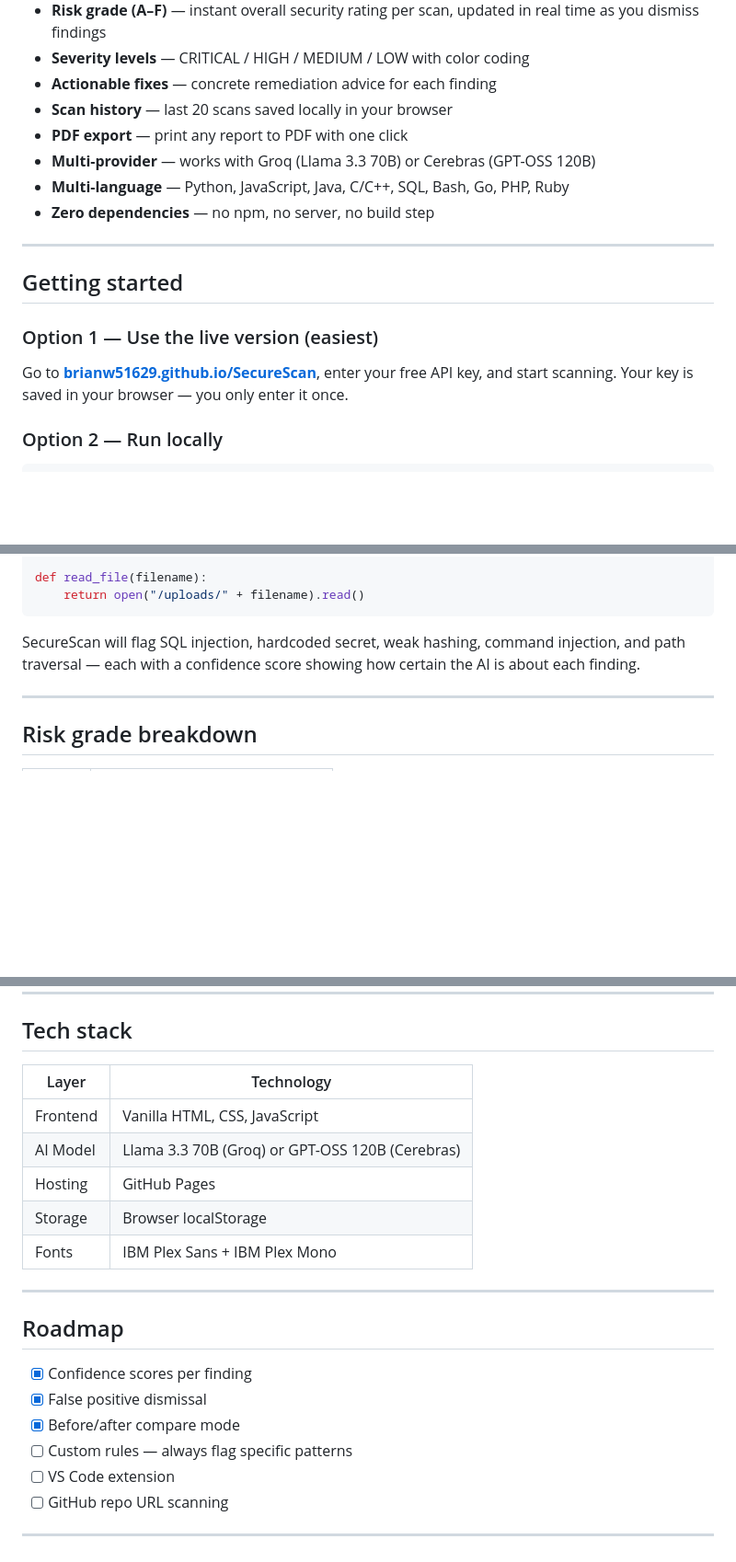
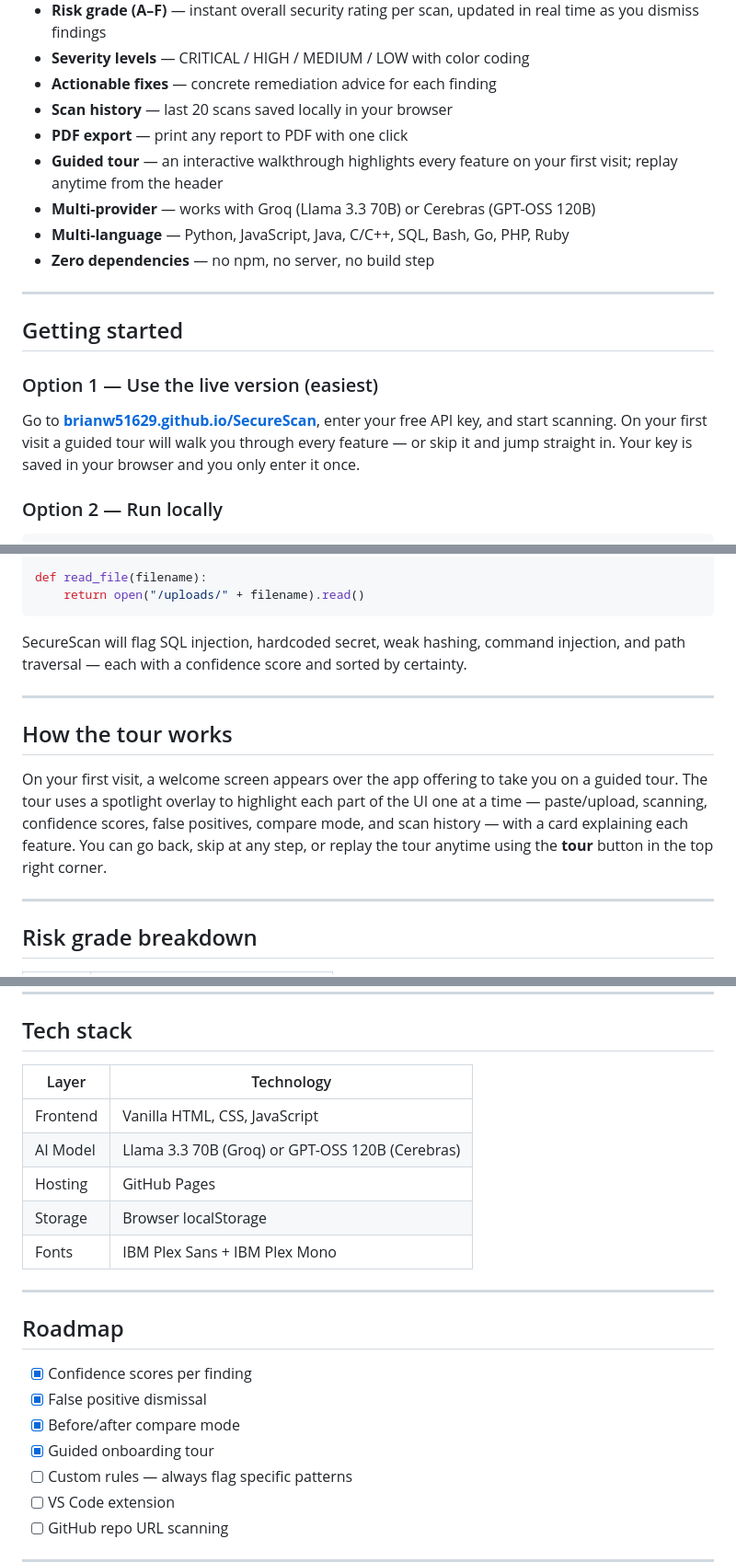
Before and after one commit to brianw51629/SecureScan, a Markdown page: README.md, 3 parts joined by grey strips. Shown at 92% size. Rendered like a GitHub page; blank space fills up the shorter version.

````diff
--- a/README.md
+++ b/README.md
@@ -36,6 +36,7 @@ SecureScan analyzes code for common security vulnerabilities using AI (Groq or C
 - **Actionable fixes** — concrete remediation advice for each finding
 - **Scan history** — last 20 scans saved locally in your browser
 - **PDF export** — print any report to PDF with one click
+- **Guided tour** — an interactive walkthrough highlights every feature on your first visit; replay anytime from the header
 - **Multi-provider** — works with Groq (Llama 3.3 70B) or Cerebras (GPT-OSS 120B)
 - **Multi-language** — Python, JavaScript, Java, C/C++, SQL, Bash, Go, PHP, Ruby
 - **Zero dependencies** — no npm, no server, no build step
@@ -46,7 +47,7 @@ SecureScan analyzes code for common security vulnerabilities using AI (Groq or C
 
 ### Option 1 — Use the live version (easiest)
 
-Go to **[brianw51629.github.io/SecureScan](https://brianw51629.github.io/SecureScan)**, enter your free API key, and start scanning. Your key is saved in your browser — you only enter it once.
+Go to **[brianw51629.github.io/SecureScan](https://brianw51629.github.io/SecureScan)**, enter your free API key, and start scanning. On your first visit a guided tour will walk you through every feature — or skip it and jump straight in. Your key is saved in your browser and you only enter it once.
 
 ### Option 2 — Run locally
 
@@ -96,7 +97,13 @@ def read_file(filename):
     return open("/uploads/" + filename).read()
 ```
 
-SecureScan will flag SQL injection, hardcoded secret, weak hashing, command injection, and path traversal — each with a confidence score showing how certain the AI is about each finding.
+SecureScan will flag SQL injection, hardcoded secret, weak hashing, command injection, and path traversal — each with a confidence score and sorted by certainty.
+
+---
+
+## How the tour works
+
+On your first visit, a welcome screen appears over the app offering to take you on a guided tour. The tour uses a spotlight overlay to highlight each part of the UI one at a time — paste/upload, scanning, confidence scores, false positives, compare mode, and scan history — with a card explaining each feature. You can go back, skip at any step, or replay the tour anytime using the **tour** button in the top right corner.
 
 ---
 
@@ -116,13 +123,13 @@ Grades recalculate in real time as you dismiss false positives.
 
 ## Tech stack
 
-| Layer    | Technology                                      |
-| -------- | ----------------------------------------------- |
-| Frontend | Vanilla HTML, CSS, JavaScript                   |
+| Layer    | Technology                                       |
+| -------- | ------------------------------------------------ |
+| Frontend | Vanilla HTML, CSS, JavaScript                    |
 | AI Model | Llama 3.3 70B (Groq) or GPT-OSS 120B (Cerebras) |
-| Hosting  | GitHub Pages                                    |
-| Storage  | Browser localStorage                            |
-| Fonts    | IBM Plex Sans + IBM Plex Mono                   |
+| Hosting  | GitHub Pages                                     |
+| Storage  | Browser localStorage                             |
+| Fonts    | IBM Plex Sans + IBM Plex Mono                    |
 
 ---
 
@@ -131,6 +138,7 @@ Grades recalculate in real time as you dismiss false positives.
 - [x] Confidence scores per finding
 - [x] False positive dismissal
 - [x] Before/after compare mode
+- [x] Guided onboarding tour
 - [ ] Custom rules — always flag specific patterns
 - [ ] VS Code extension
 - [ ] GitHub repo URL scanning
````
